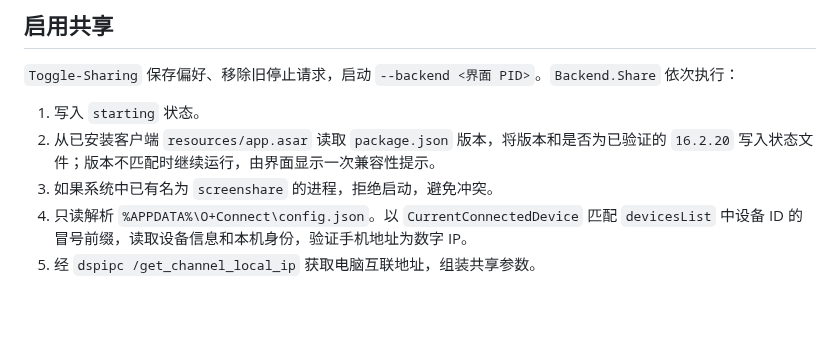
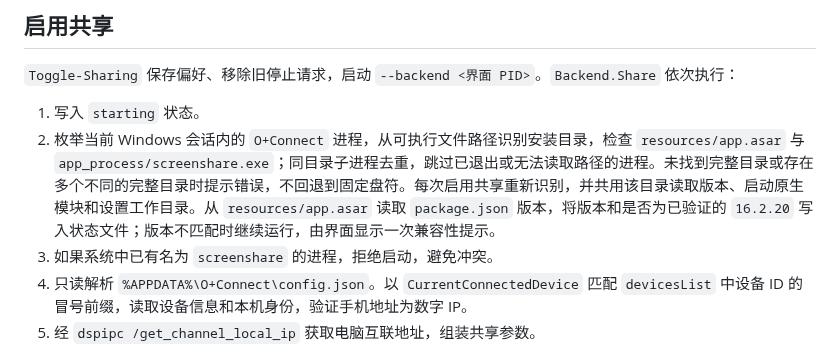
Before and after one commit to ReubenChe/OPPO-Mouse-Sharing, a Markdown page: docs/ARCHITECTURE.md, the part around the change. Rendered like a GitHub page; blank space fills up the shorter version.

```diff
--- a/docs/ARCHITECTURE.md
+++ b/docs/ARCHITECTURE.md
@@ -33,7 +33,7 @@
 `Toggle-Sharing` 保存偏好、移除旧停止请求，启动 `--backend <界面 PID>`。`Backend.Share` 依次执行：
 
 1. 写入 `starting` 状态。
-2. 从已安装客户端 `resources/app.asar` 读取 `package.json` 版本，将版本和是否为已验证的 `16.2.20` 写入状态文件；版本不匹配时继续运行，由界面显示一次兼容性提示。
+2. 枚举当前 Windows 会话内的 `O+Connect` 进程，从可执行文件路径识别安装目录，检查 `resources/app.asar` 与 `app_process/screenshare.exe`；同目录子进程去重，跳过已退出或无法读取路径的进程。未找到完整目录或存在多个不同的完整目录时提示错误，不回退到固定盘符。每次启用共享重新识别，并共用该目录读取版本、启动原生模块和设置工作目录。从 `resources/app.asar` 读取 `package.json` 版本，将版本和是否为已验证的 `16.2.20` 写入状态文件；版本不匹配时继续运行，由界面显示一次兼容性提示。
 3. 如果系统中已有名为 `screenshare` 的进程，拒绝启动，避免冲突。
 4. 只读解析 `%APPDATA%\O+Connect\config.json`。以 `CurrentConnectedDevice` 匹配 `devicesList` 中设备 ID 的冒号前缀，读取设备信息和本机身份，验证手机地址为数字 IP。
 5. 经 `dspipc /get_channel_local_ip` 获取电脑互联地址，组装共享参数。
```
Also changed, not shown: README.md (+5 -2 lines), SECURITY.md (+1 -1 lines), docs/main-ui.png (added), 6 other files.
